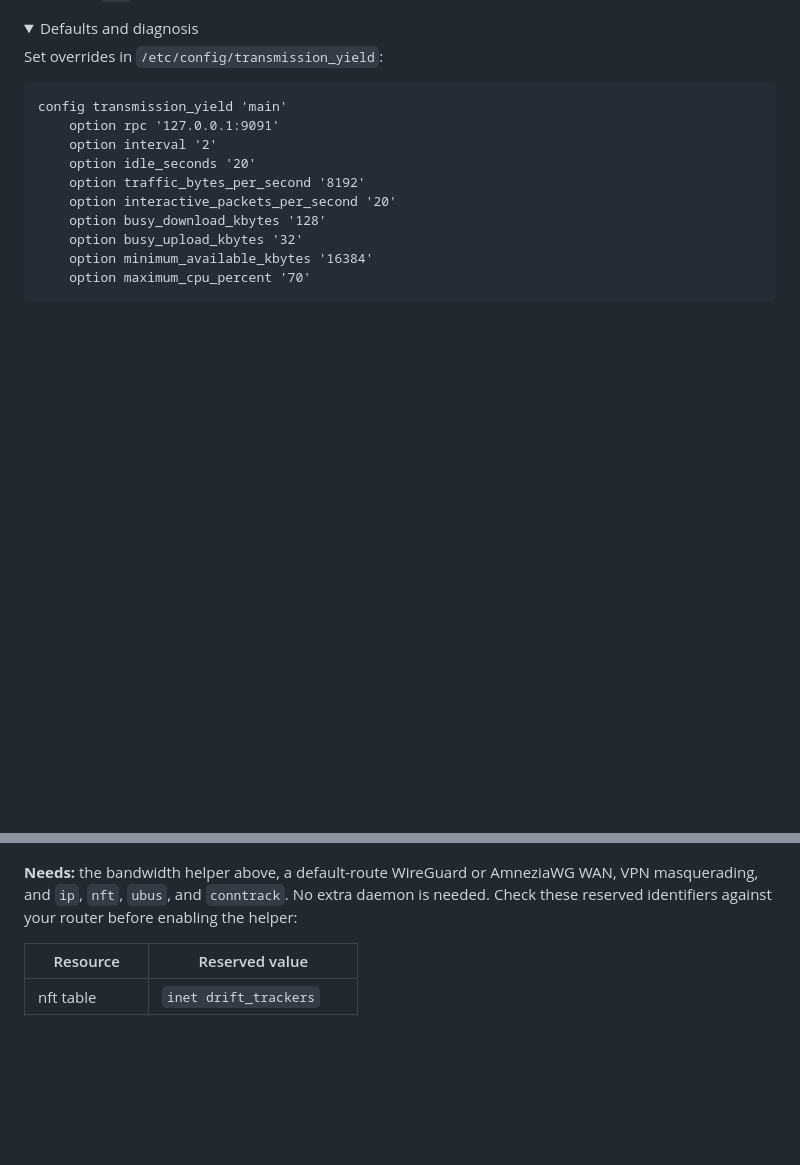
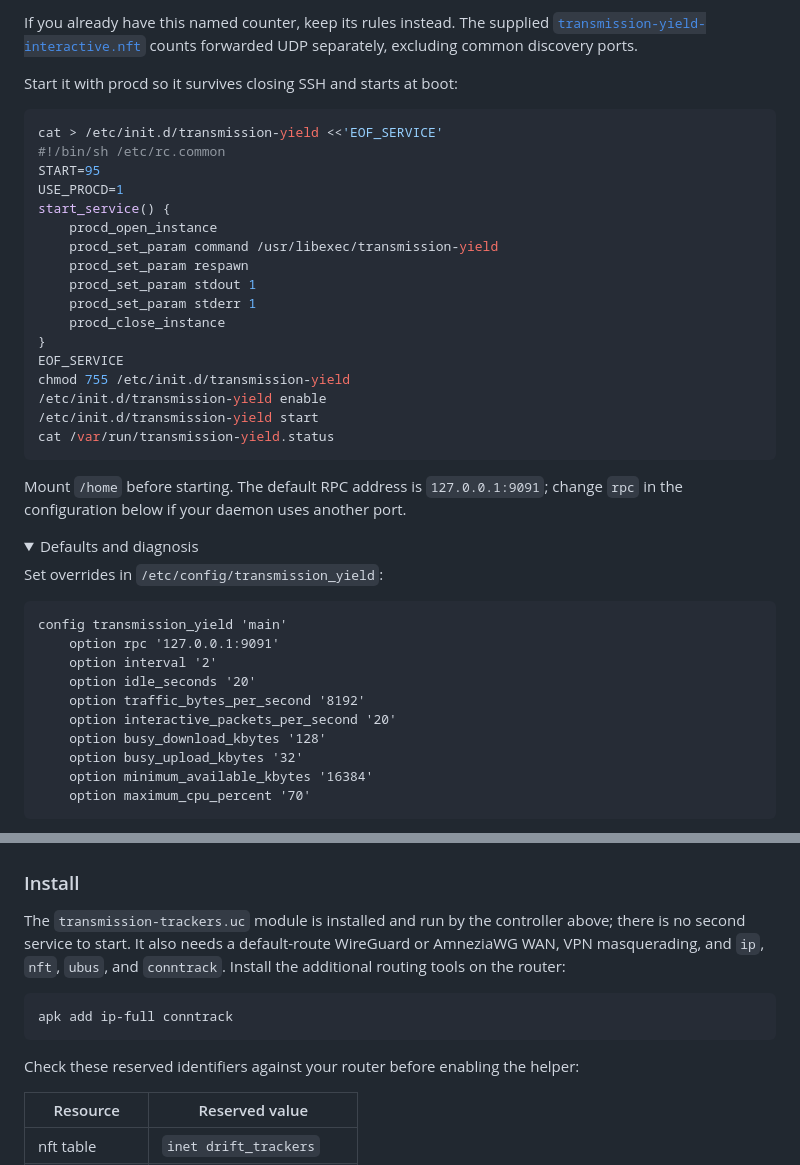
Before and after one commit to Azarattum/Drift, a Markdown page: integrations/README.md, 2 parts joined by grey strips. Drawn GitHub-style; folded sections open; blank space fills up the shorter version.

````diff
--- a/integrations/README.md
+++ b/integrations/README.md
@@ -96,3 +100,31 @@ need credential handling added to the helpers. There is no turnkey installer.
+If you already have this named counter, keep its rules instead. The supplied
+[`transmission-yield-interactive.nft`](openwrt/transmission-yield-interactive.nft)
+counts forwarded UDP separately, excluding common discovery ports.
+
+Start it with procd so it survives closing SSH and starts at boot:
+
+```sh
+cat > /etc/init.d/transmission-yield <<'EOF_SERVICE'
+#!/bin/sh /etc/rc.common
+START=95
+USE_PROCD=1
+start_service() {
+    procd_open_instance
+    procd_set_param command /usr/libexec/transmission-yield
+    procd_set_param respawn
+    procd_set_param stdout 1
+    procd_set_param stderr 1
+    procd_close_instance
+}
+EOF_SERVICE
+chmod 755 /etc/init.d/transmission-yield
+/etc/init.d/transmission-yield enable
+/etc/init.d/transmission-yield start
+cat /var/run/transmission-yield.status
+```
+
+Mount `/home` before starting. The default RPC address is `127.0.0.1:9091`; change
+`rpc` in the configuration below if your daemon uses another port.
 
 <details>
 <summary>Defaults and diagnosis</summary>
@@ -135,8 +167,17 @@ remembered; failed attempts are dropped. Peer connections keep their normal rout
 
 ![Tracker list with two successful VPN routes and one direct tracker. Demo data.](../docs/images/integration-trackers.png)
 
-**Needs:** the bandwidth helper above, a default-route WireGuard or AmneziaWG WAN,
-VPN masquerading, and `ip`, `nft`, `ubus`, and `conntrack`. No extra daemon is needed.
+### Install
+
+The `transmission-trackers.uc` module is installed and run by the controller above;
+there is no second service to start. It also needs a default-route WireGuard or AmneziaWG WAN,
+VPN masquerading, and `ip`, `nft`, `ubus`, and `conntrack`.
+Install the additional routing tools on the router:
+
+```sh
+apk add ip-full conntrack
+```
+
 Check these reserved identifiers against your router before enabling the helper:
 
 | Resource        | Reserved value             |
````
Also changed, not shown: other parts of integrations/README.md (+48 -44 lines), docs/images/integration-bandwidth.png.
